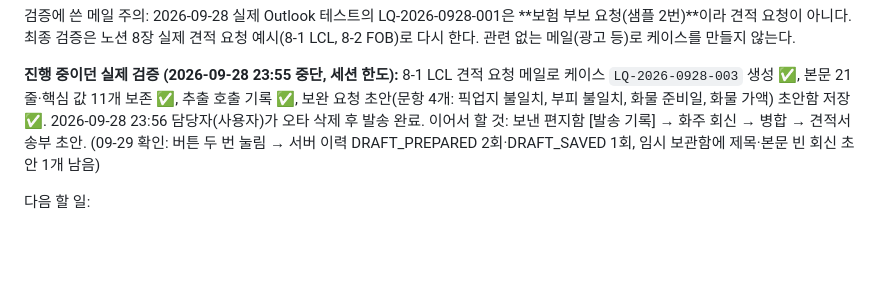
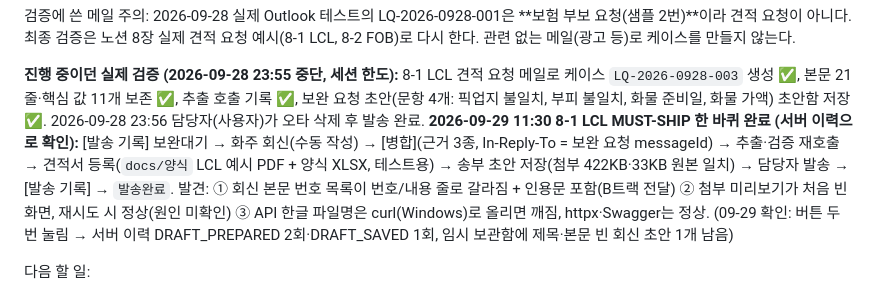
Before and after one commit to badomi/logiflow, a Markdown page: CLAUDE.md, the part around the change. GitHub-like rendering; blank space fills up the shorter version.

Commit message:
FR-104 FR-505 8-1 LCL 실제 Outlook 검증 결과 기록 (병합·견적서 송부·발송 이력)
Co-Authored-By: Claude Opus 5.5 <noreply@anthropic.com>

```diff
--- a/CLAUDE.md
+++ b/CLAUDE.md
@@ -106,7 +106,10 @@ A트랙은 MUST-SHIP 4개 모두의 **입구(메일 꺼내기·케이스 생성)
 
 **진행 중이던 실제 검증 (2026-09-28 23:55 중단, 세션 한도):** 8-1 LCL 견적 요청 메일로 케이스 `LQ-2026-0928-003` 생성 ✅,
 본문 21줄·핵심 값 11개 보존 ✅, 추출 호출 기록 ✅, 보완 요청 초안(문항 4개: 픽업지 불일치, 부피 불일치, 화물 준비일, 화물 가액) 초안함 저장 ✅.
-2026-09-28 23:56 담당자(사용자)가 오타 삭제 후 발송 완료. 이어서 할 것: 보낸 편지함 [발송 기록] → 화주 회신 → 병합 → 견적서 송부 초안.
+2026-09-28 23:56 담당자(사용자)가 오타 삭제 후 발송 완료.
+**2026-09-29 11:30 8-1 LCL MUST-SHIP 한 바퀴 완료 (서버 이력으로 확인):** [발송 기록] 보완대기 → 화주 회신(수동 작성) → [병합](근거 3종, In-Reply-To = 보완 요청 messageId) → 추출·검증 재호출 →
+견적서 등록(`docs/양식` LCL 예시 PDF + 양식 XLSX, 테스트용) → 송부 초안 저장(첨부 422KB·33KB 원본 일치) → 담당자 발송 → [발송 기록] → `발송완료`.
+발견: ① 회신 본문 번호 목록이 번호/내용 줄로 갈라짐 + 인용문 포함(B트랙 전달) ② 첨부 미리보기가 처음 빈 화면, 재시도 시 정상(원인 미확인) ③ API 한글 파일명은 curl(Windows)로 올리면 깨짐, httpx·Swagger는 정상.
 (09-29 확인: 버튼 두 번 눌림 → 서버 이력 DRAFT_PREPARED 2회·DRAFT_SAVED 1회, 임시 보관함에 제목·본문 빈 회신 초안 1개 남음)
 
 다음 할 일:
```
